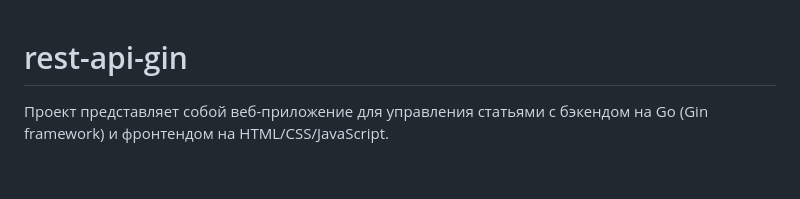
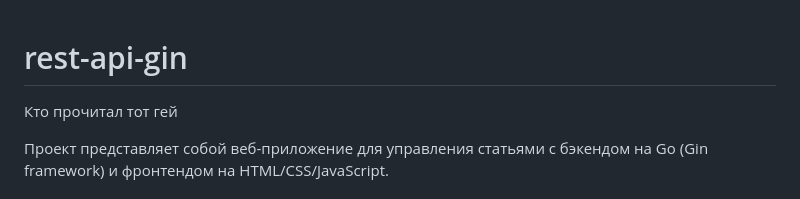
Before and after one commit to operator540/rest-api-gin, a Markdown page: README.md, the part around the change. Rendered like a GitHub page; blank space fills up the shorter version.

Commit message:
Update README.md
хе хе

```diff
--- a/README.md
+++ b/README.md
@@ -1,4 +1,5 @@
 # rest-api-gin
+Кто прочитал тот гей
 
 Проект представляет собой веб-приложение для управления статьями с бэкендом на Go (Gin framework) и фронтендом на HTML/CSS/JavaScript.
 
```
